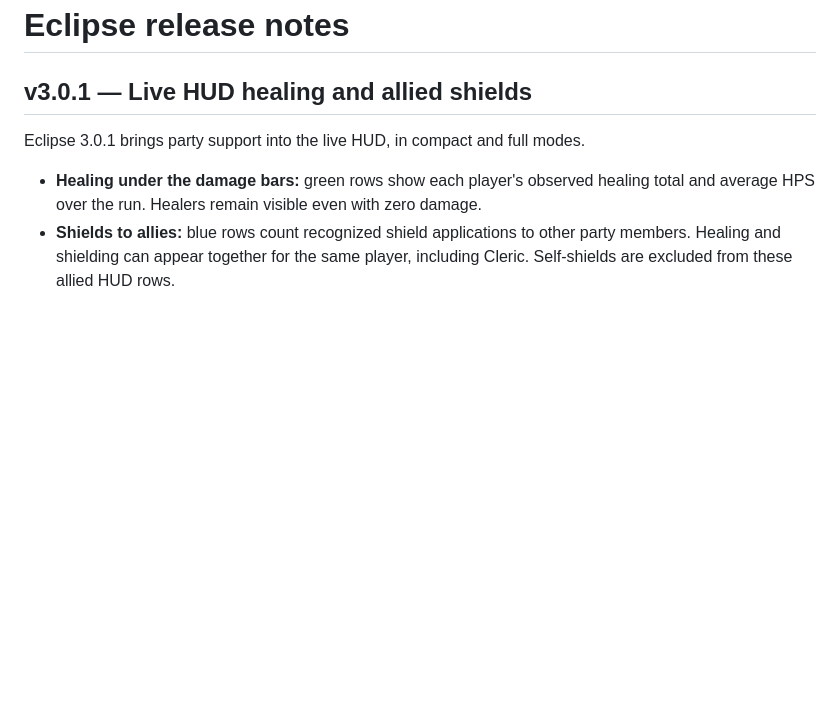
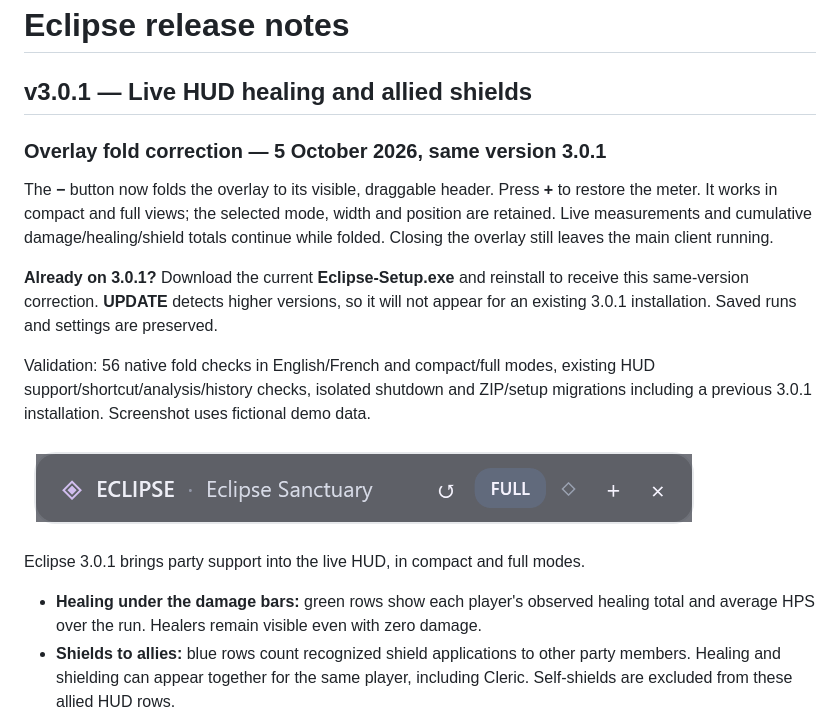
Before and after one commit to Iota-Nine/Aion2-Eclipse, a Markdown page: CHANGELOG.md, the part around the change. GitHub-like rendering; pictures changed too: docs/images/eclipse-hud-folded-en.png (added); blank space fills up the shorter version.

```diff
--- a/CHANGELOG.md
+++ b/CHANGELOG.md
@@ -1,6 +1,17 @@
 # Eclipse release notes
 
 ## v3.0.1 — Live HUD healing and allied shields
+
+### Overlay fold correction — 5 October 2026, same version 3.0.1
+
+The **−** button now folds the overlay to its visible, draggable header. Press **+** to restore the meter. It works in compact and full views; the selected mode, width and position are retained. Live measurements and cumulative damage/healing/shield totals continue while folded. Closing the overlay still leaves the main client running.
+
+**Already on 3.0.1?** Download the current **Eclipse-Setup.exe** and reinstall to receive this same-version correction. **UPDATE** detects higher versions, so it will not appear for an existing 3.0.1 installation. Saved runs and settings are preserved.
+
+Validation: 56 native fold checks in English/French and compact/full modes, existing HUD support/shortcut/analysis/history checks, isolated shutdown and ZIP/setup migrations including a previous 3.0.1 installation. Screenshot uses fictional demo data.
+
+![Folded Eclipse HUD — header stays visible, English, fictional demo encounter](https://raw.githubusercontent.com/Iota-Nine/Aion2-Eclipse/main/docs/images/eclipse-hud-folded-en.png)
+
 
 Eclipse 3.0.1 brings party support into the live HUD, in compact and full modes.
 
```
Also changed, not shown: README.md (+4 -1 lines), docs/README.fr.md (+3 -0 lines), 2 other files.
